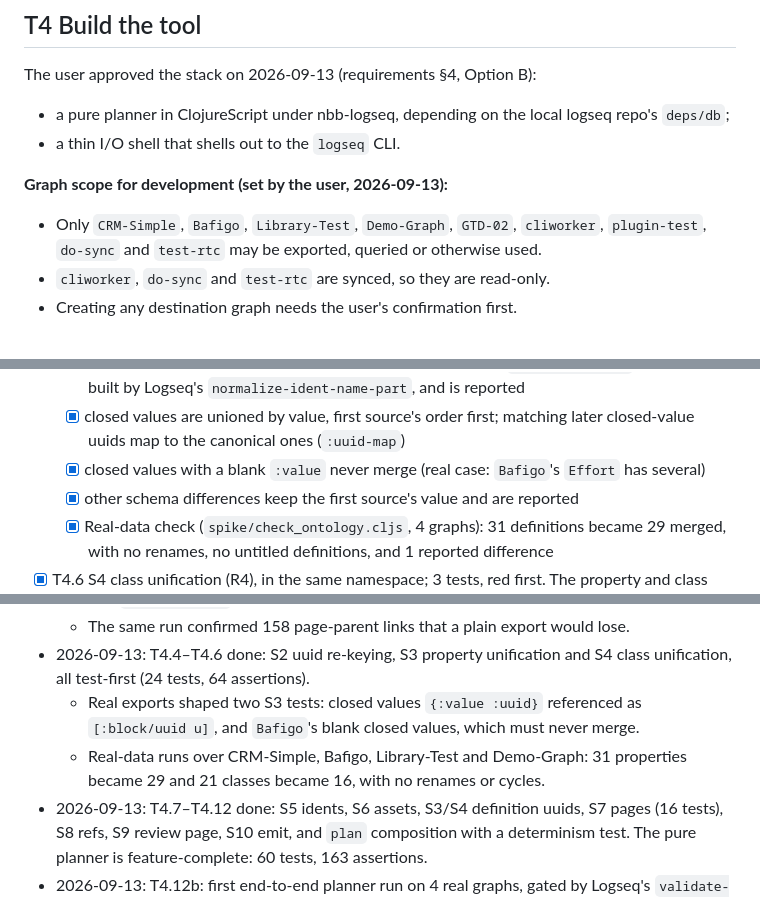
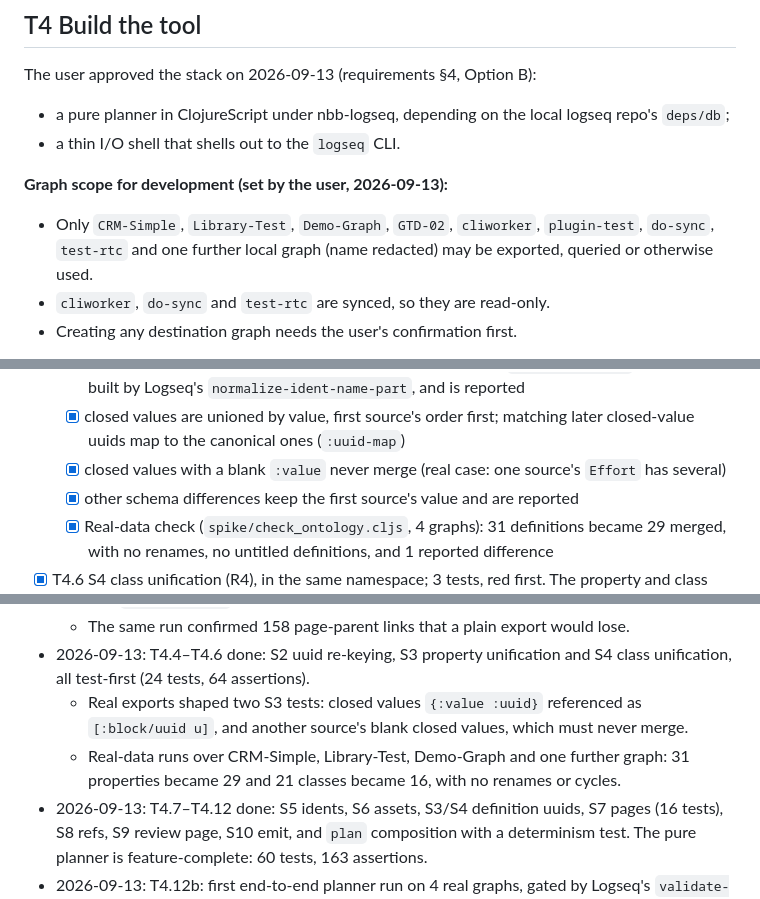
Before and after one commit to hdansou/logseq-graph-merge, a Markdown page: docs/TASKS.md, 3 parts joined by grey strips. Rendered like a GitHub page.

```diff
--- a/docs/TASKS.md
+++ b/docs/TASKS.md
@@ -57,7 +57,7 @@ The user approved the stack on 2026-09-13 (requirements §4, Option B):
 
 **Graph scope for development (set by the user, 2026-09-13):**
 
-- Only `CRM-Simple`, `Bafigo`, `Library-Test`, `Demo-Graph`, `GTD-02`, `cliworker`, `plugin-test`, `do-sync` and `test-rtc` may be exported, queried or otherwise used.
+- Only `CRM-Simple`, `Library-Test`, `Demo-Graph`, `GTD-02`, `cliworker`, `plugin-test`, `do-sync`, `test-rtc` and one further local graph (name redacted) may be exported, queried or otherwise used.
 - `cliworker`, `do-sync` and `test-rtc` are synced, so they are read-only.
 - Creating any destination graph needs the user's confirmation first.
 
@@ -81,7 +81,7 @@ Setup is copied from `logseq/deps/db`, not invented: the same `@logseq/nbb-logse
   - [x] compatible same-title properties (case- and space-insensitive) map to the first source's ident
   - [x] a type or cardinality mismatch renames the later property to `"title (graph)"` with an ident built by Logseq's `normalize-ident-name-part`, and is reported
   - [x] closed values are unioned by value, first source's order first; matching later closed-value uuids map to the canonical ones (`:uuid-map`)
-  - [x] closed values with a blank `:value` never merge (real case: `Bafigo`'s `Effort` has several)
+  - [x] closed values with a blank `:value` never merge (real case: one source's `Effort` has several)
   - [x] other schema differences keep the first source's value and are reported
   - [x] Real-data check (`spike/check_ontology.cljs`, 4 graphs): 31 definitions became 29 merged, with no renames, no untitled definitions, and 1 reported difference
 - [x] T4.6 S4 class unification (R4), in the same namespace; 3 tests, red first. The property and class diffs share one `schema-diff` (DRY).
@@ -273,8 +273,8 @@ Known limits (by design, not started; decide before building):
     - `#transit/time` tagged values in the export, noted for the I/O reader.
   - The same run confirmed 158 page-parent links that a plain export would lose.
 - 2026-09-13: T4.4–T4.6 done: S2 uuid re-keying, S3 property unification and S4 class unification, all test-first (24 tests, 64 assertions).
-  - Real exports shaped two S3 tests: closed values `{:value :uuid}` referenced as `[:block/uuid u]`, and `Bafigo`'s blank closed values, which must never merge.
-  - Real-data runs over CRM-Simple, Bafigo, Library-Test and Demo-Graph: 31 properties became 29 and 21 classes became 16, with no renames or cycles.
+  - Real exports shaped two S3 tests: closed values `{:value :uuid}` referenced as `[:block/uuid u]`, and another source's blank closed values, which must never merge.
+  - Real-data runs over CRM-Simple, Library-Test, Demo-Graph and one further graph: 31 properties became 29 and 21 classes became 16, with no renames or cycles.
 - 2026-09-13: T4.7–T4.12 done: S5 idents, S6 assets, S3/S4 definition uuids, S7 pages (16 tests), S8 refs, S9 review page, S10 emit, and `plan` composition with a determinism test. The pure planner is feature-complete: 60 tests, 163 assertions.
 - 2026-09-13: T4.12b: first end-to-end planner run on 4 real graphs, gated by Logseq's `validate-export`. It exposed 3 defects the fixtures had missed (block counts, a title-less page crash, a built-in title collision), plus an unreported favorites dedupe. Each was reproduced in a test first, then fixed. The merged export now validates. The raw Demo-Graph export fails validation on its own (6 errors), and the merge resolves those. Next: T4.13/T4.14, the CLI and I/O shell.
 - 2026-09-13: The user limited development to 9 graphs and allowed throwaway `merge-e2e-NN` destinations. T4.13/T4.14 CLI and I/O shell built (pure helpers test-first).
```
Also changed, not shown: other parts of docs/TASKS.md (+2 -2 lines), docs/library-test-investigation.md (+2 -2 lines), docs/requirements.md (+2 -2 lines).
